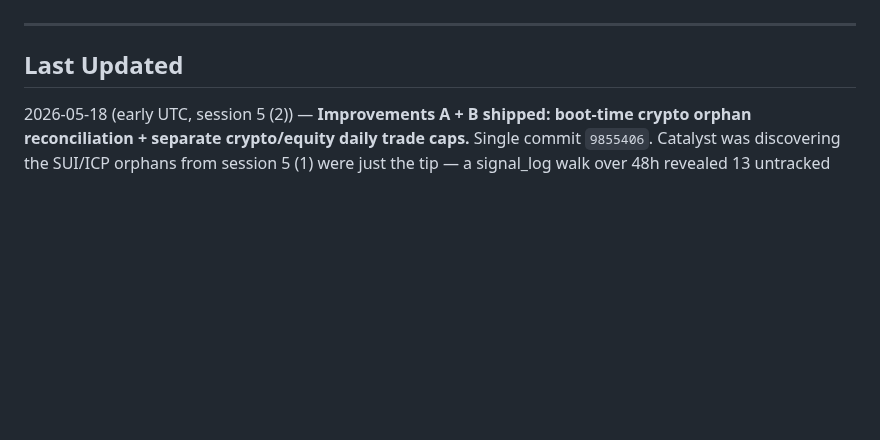
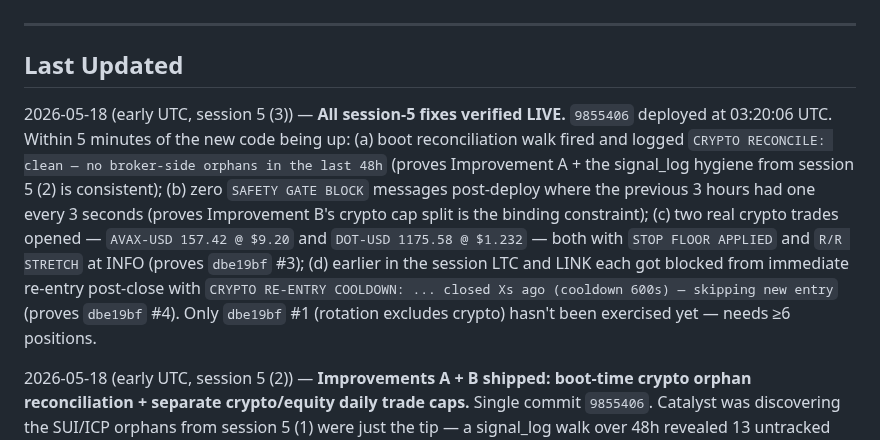
Before and after one commit to femibol/tpstrategyv3, a Markdown page: HANDOFF.md, the part around the change. Rendered like a GitHub page; blank space fills up the shorter version.

Commit message:
Update HANDOFF.md — session 5 (3): live verification of all session-5 fixes
Co-Authored-By: Claude Opus 4.7 (1M context) <noreply@anthropic.com>

```diff
--- a/HANDOFF.md
+++ b/HANDOFF.md
@@ -5,6 +5,8 @@ Brief for the next Claude Code session. Read this first, then `git log --oneline
 ---
 
 ## Last Updated
+2026-05-18 (early UTC, session 5 (3)) — **All session-5 fixes verified LIVE.** `9855406` deployed at 03:20:06 UTC. Within 5 minutes of the new code being up: (a) boot reconciliation walk fired and logged `CRYPTO RECONCILE: clean — no broker-side orphans in the last 48h` (proves Improvement A + the signal_log hygiene from session 5 (2) is consistent); (b) zero `SAFETY GATE BLOCK` messages post-deploy where the previous 3 hours had one every 3 seconds (proves Improvement B's crypto cap split is the binding constraint); (c) two real crypto trades opened — `AVAX-USD 157.42 @ $9.20` and `DOT-USD 1175.58 @ $1.232` — both with `STOP FLOOR APPLIED` and `R/R STRETCH` at INFO (proves `dbe19bf` #3); (d) earlier in the session LTC and LINK each got blocked from immediate re-entry post-close with `CRYPTO RE-ENTRY COOLDOWN: ... closed Xs ago (cooldown 600s) — skipping new entry` (proves `dbe19bf` #4). Only `dbe19bf` #1 (rotation excludes crypto) hasn't been exercised yet — needs ≥6 positions.
+
 2026-05-18 (early UTC, session 5 (2)) — **Improvements A + B shipped: boot-time crypto orphan reconciliation + separate crypto/equity daily trade caps.** Single commit `9855406`. Catalyst was discovering the SUI/ICP orphans from session 5 (1) were just the tip — a signal_log walk over 48h revealed 13 untracked TradersPost crypto positions totalling ~$58K of ungoverned exposure (BTC 0.148, ETH 3.96, XRP 8134, plus 10 others). **All 13 manually closed via webhook (HTTP 200 each, logIds captured)** before this commit landed. Then shipped: (A) `_reconcile_crypto_orphans` at boot — walks `data/signal_log.json` last 48h, surfaces any non-zero positive net qty per crypto symbol as a WARNING + Discord risk_alert; clamps negative net to zero (signal_log over-records exits because TP returns 200 on rejected "no position" exits); also calls `_persist_positions()` immediately after every `self.positions[symbol] = {...}` so a crash before the next 3s scalp tick can't lose an entry; (B) `_gate_global_daily_trade_cap` now bucketed by asset class with separate caps — equity 25, crypto 50 (24/7 market needs the headroom). Earlier today the equity-tuned 25 cap got hit by 18:00 EDT and blocked all crypto for 10 hours. 87/87 tests still pass.
 
 2026-05-18 (early UTC, session 5) — **Crypto churn fixed: rotation no longer rotates out crypto for equity signals, mean_reversion can't immediately re-buy after any close, min_price/max_price no longer reject crypto, STOP TOO CLOSE noise demoted to INFO for crypto.** Single commit `dbe19bf` bundles all four. Surfaced from reviewing today's 39 crypto trades (~$40 reported P&L) and the user's observation that SUI + ICP were still open on TradersPost while the engine reported 0 positions. Orphans closed manually via webhook before the commit landed (SUI 2725.97628, ICP 1101.25468 + 1123.15719, all HTTP 200 with logIds in the commit message). Also confirmed: the multi-row ETC/BCH/AAVE history entries (6 ETC closes for one entry) are legit partial-profit fills via `_partial_close_inner`, not a bug.
```
